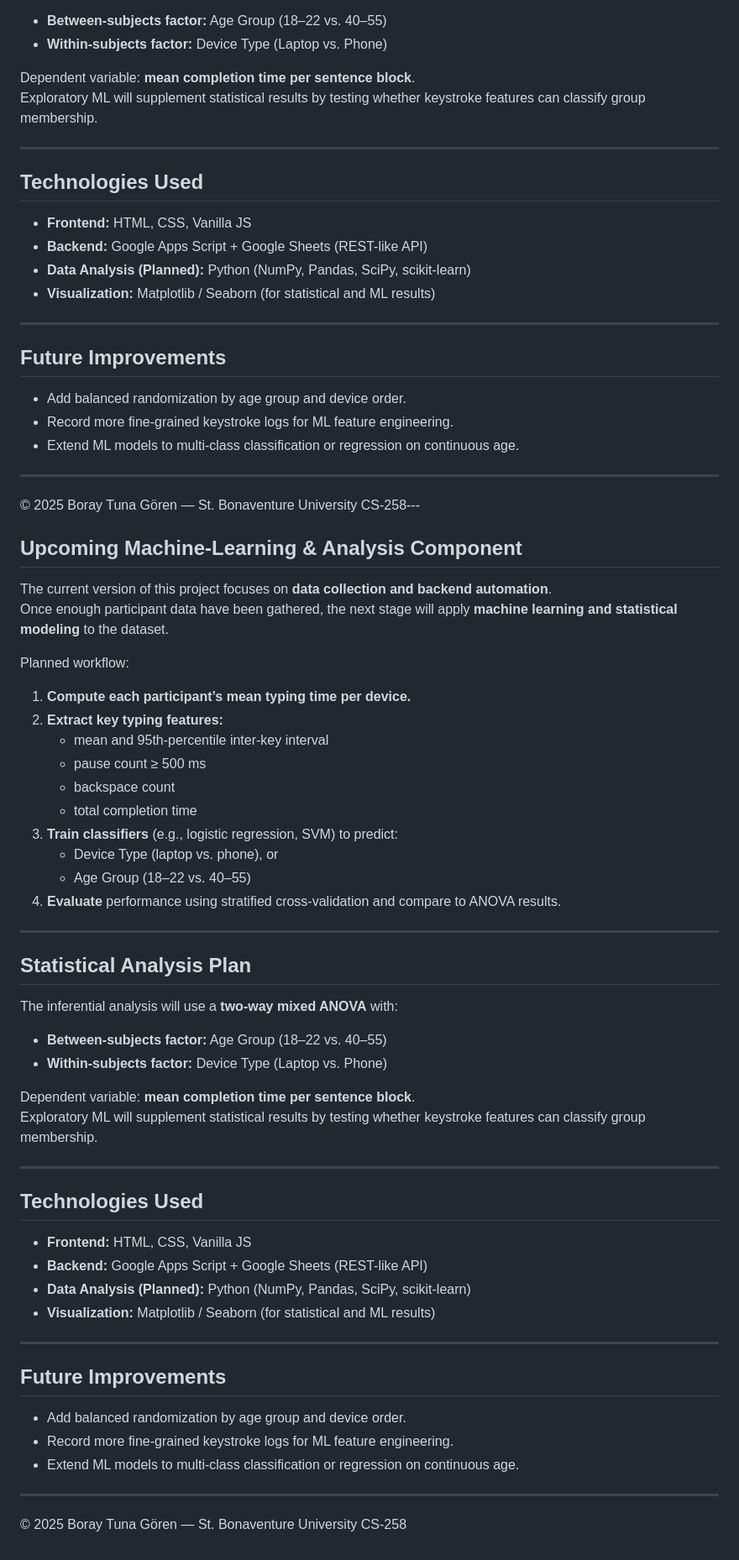
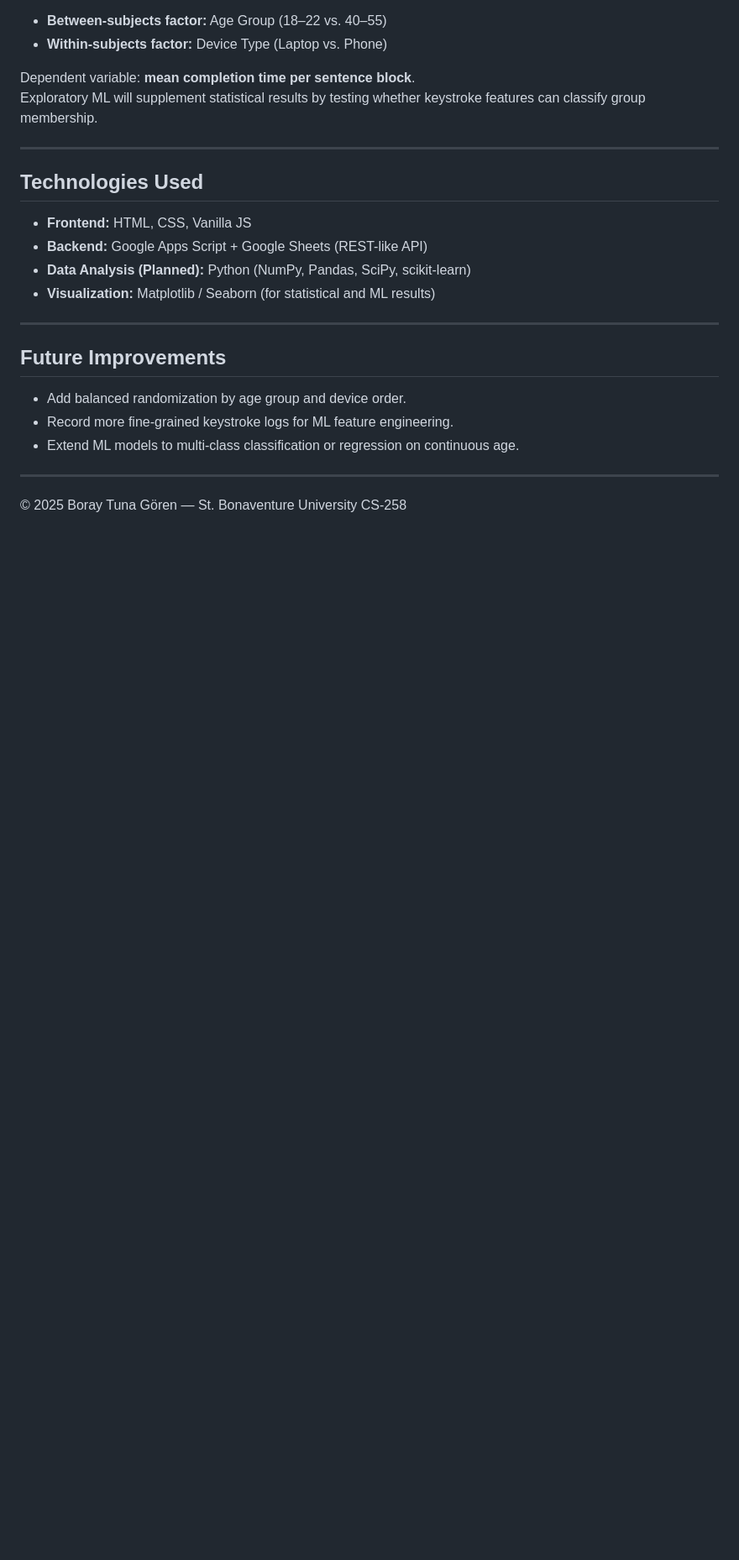
Before and after one commit to boraytuna/typing-study, a Markdown page: README.md, the part around one of its changes. Shown at 84% size. Rendered like a GitHub page; blank space fills up the shorter version.

Commit message:
Revise analysis timeline and remove future plans
Updated the analysis description and removed upcoming components.

```diff
--- a/README.md
+++ b/README.md
@@ -93,52 +93,4 @@ Exploratory ML will supplement statistical results by testing whether keystroke
 
 ---
 
-© 2025 Boray Tuna Gören — St. Bonaventure University CS-258---
-
-## Upcoming Machine-Learning & Analysis Component
-
-The current version of this project focuses on **data collection and backend automation**.
-Once enough participant data have been gathered, the next stage will apply **machine learning and statistical modeling** to the dataset.
-
-Planned workflow:
-
-1. **Compute each participant’s mean typing time per device.**
-2. **Extract key typing features:**
-   - mean and 95th-percentile inter-key interval
-   - pause count ≥ 500 ms
-   - backspace count
-   - total completion time
-3. **Train classifiers** (e.g., logistic regression, SVM) to predict:
-   - Device Type (laptop vs. phone), or
-   - Age Group (18–22 vs. 40–55)
-4. **Evaluate** performance using stratified cross-validation and compare to ANOVA results.
-
----
-
-## Statistical Analysis Plan
-
-The inferential analysis will use a **two-way mixed ANOVA** with:
-- **Between-subjects factor:** Age Group (18–22 vs. 40–55)
-- **Within-subjects factor:** Device Type (Laptop vs. Phone)
-
-Dependent variable: **mean completion time per sentence block**.
-Exploratory ML will supplement statistical results by testing whether keystroke features can classify group membership.
-
----
-
-## Technologies Used
-- **Frontend:** HTML, CSS, Vanilla JS
-- **Backend:** Google Apps Script + Google Sheets (REST-like API)
-- **Data Analysis (Planned):** Python (NumPy, Pandas, SciPy, scikit-learn)
-- **Visualization:** Matplotlib / Seaborn (for statistical and ML results)
-
----
-
-## Future Improvements
-- Add balanced randomization by age group and device order.
-- Record more fine-grained keystroke logs for ML feature engineering.
-- Extend ML models to multi-class classification or regression on continuous age.
-
----
-
 © 2025 Boray Tuna Gören — St. Bonaventure University CS-258
```
Also changed, not shown: other parts of README.md (+1 -1 lines).
